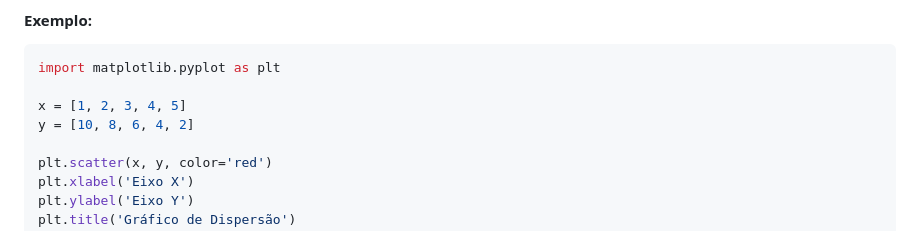
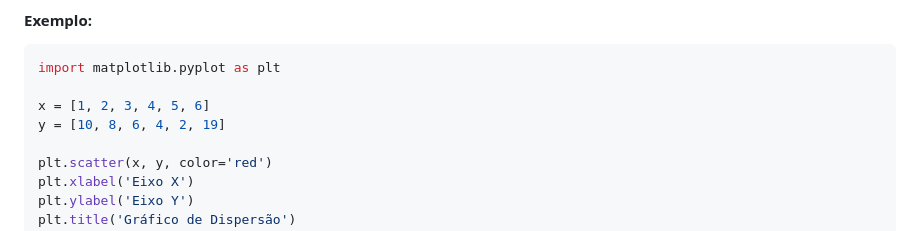
Before and after one commit to aasouzaconsult/DC_Data-Analytics, a Markdown page: Python/README.md, the part around the change. Rendered like a GitHub page.

````diff
--- a/Python/README.md
+++ b/Python/README.md
@@ -1037,8 +1037,8 @@ Os gráficos de dispersão mostram a relação entre duas variáveis em um espa
 ```python
 import matplotlib.pyplot as plt
 
-x = [1, 2, 3, 4, 5]
-y = [10, 8, 6, 4, 2]
+x = [1, 2, 3, 4, 5, 6]
+y = [10, 8, 6, 4, 2, 19]
 
 plt.scatter(x, y, color='red')
 plt.xlabel('Eixo X')
````
